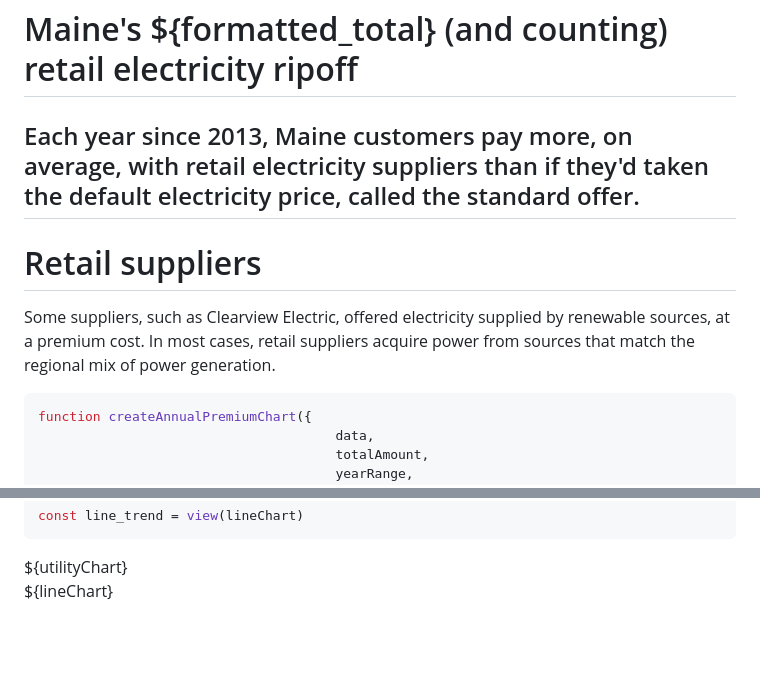
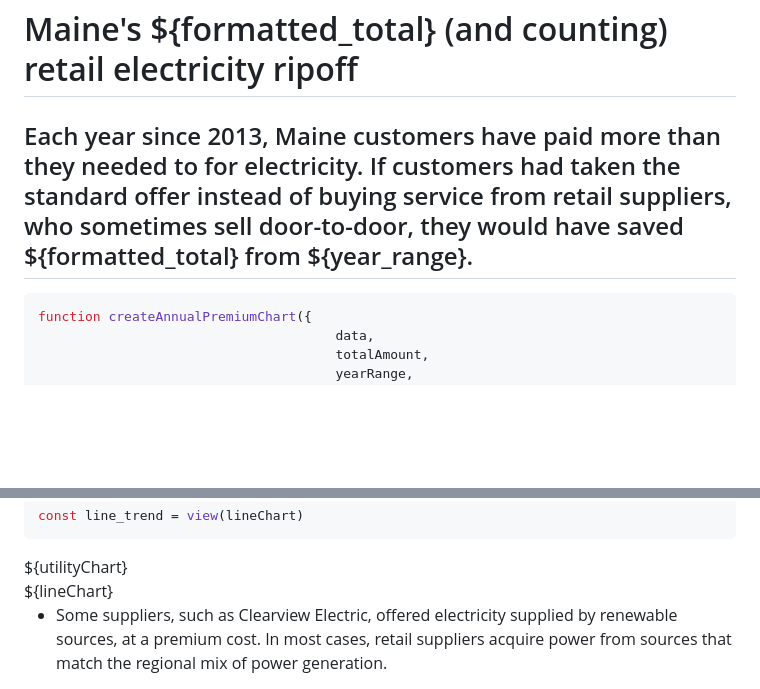
Before and after one commit to darrenfishell/retail-electricity, a Markdown page: observable/src/index.md, 2 parts joined by grey strips. Rendered like a GitHub page; blank space fills up the shorter version.

Commit message:
Update subhed

````diff
--- a/observable/src/index.md
+++ b/observable/src/index.md
@@ -33,14 +33,9 @@ const text_fill = dark ? 'white' : 'black';
 
 # Maine's ${formatted_total} (and counting) retail electricity ripoff
 
-## Each year since 2013, Maine customers pay more, on average, with retail electricity suppliers than if they'd taken the default electricity price, called the standard offer.
+## Each year since 2013, Maine customers have paid more than they needed to for electricity. If customers had taken the standard offer instead of buying service from retail suppliers, who sometimes sell door-to-door, they would have saved ${formatted_total} from ${year_range}.
 
 </div>
-
-# Retail suppliers
-
-Some suppliers, such as Clearview Electric, offered electricity supplied by renewable sources, at a premium cost. In
-most cases, retail suppliers acquire power from sources that match the regional mix of power generation.
 
 ```js
 function createAnnualPremiumChart({
@@ -249,3 +244,6 @@ const line_trend = view(lineChart)
     </div>
 </div>
 </div>
+
+* Some suppliers, such as Clearview Electric, offered electricity supplied by renewable sources, at a premium cost. In
+most cases, retail suppliers acquire power from sources that match the regional mix of power generation.
````
